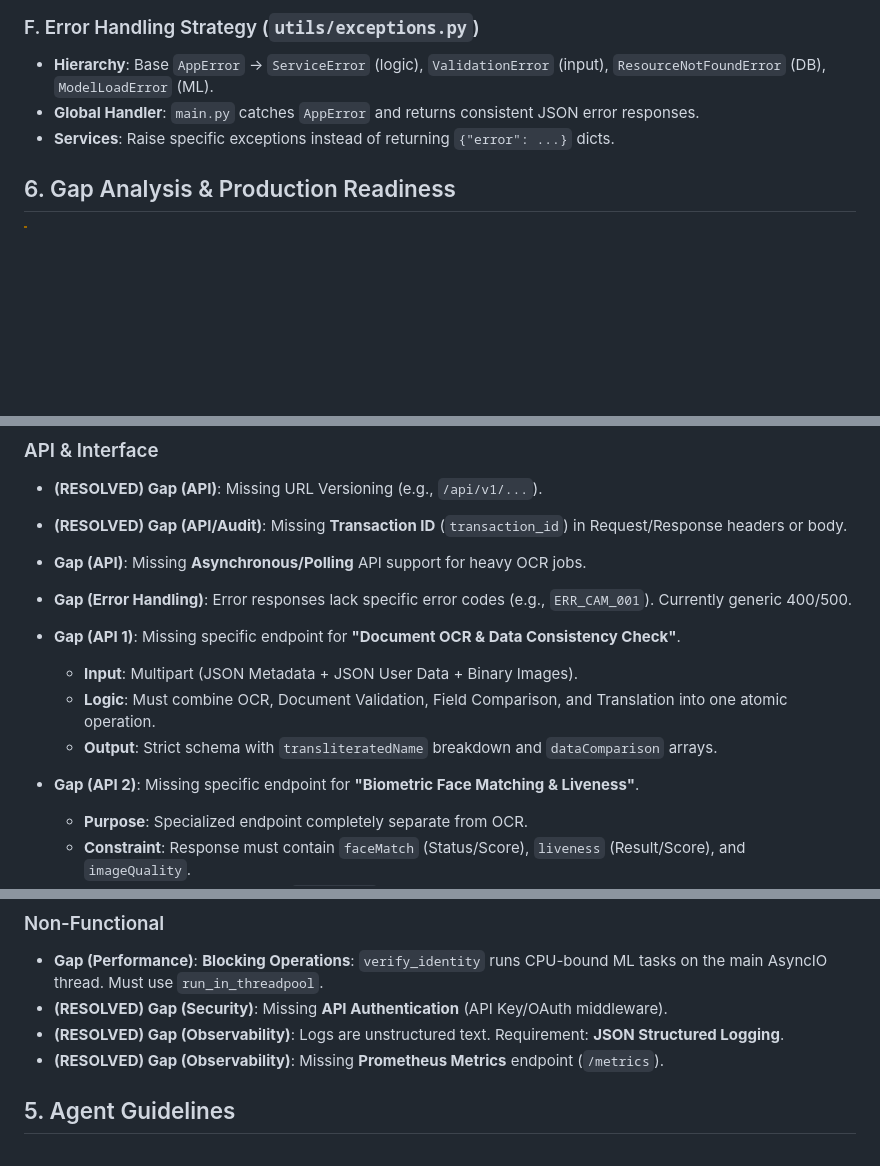
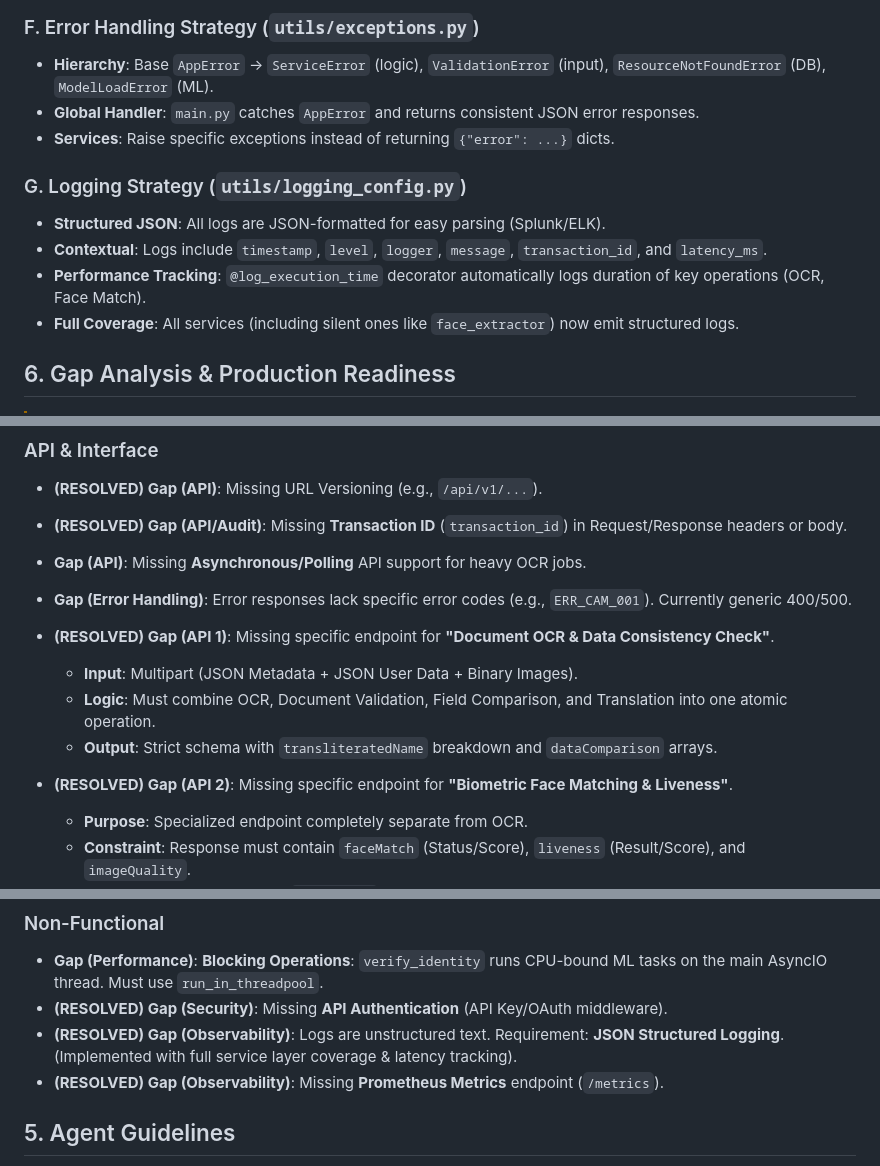
Before and after one commit to pragyasharva-dev/id-card-yemen, a Markdown page: CONTEXT.md, 3 parts joined by grey strips. Drawn GitHub-style; blank space fills up the shorter version.

Commit message:
docs: Update architecture with V1 contract and observability details
- Added "Logging Strategy" section
- Updated API diagrams and endpoint descriptions to reflect V1 implementation
- Marked Observability and API Contract gaps as RESOLVED

```diff
--- a/CONTEXT.md
+++ b/CONTEXT.md
@@ -116,6 +116,13 @@ Fields have severity levels determining verification outcome:
 - **Global Handler**: `main.py` catches `AppError` and returns consistent JSON error responses.
 - **Services**: Raise specific exceptions instead of returning `{"error": ...}` dicts.
 
+### G. Logging Strategy (`utils/logging_config.py`)
+- **Structured JSON**: All logs are JSON-formatted for easy parsing (Splunk/ELK).
+- **Contextual**: Logs include `timestamp`, `level`, `logger`, `message`, `transaction_id`, and `latency_ms`.
+- **Performance Tracking**: `@log_execution_time` decorator automatically logs duration of key operations (OCR, Face Match).
+- **Full Coverage**: All services (including silent ones like `face_extractor`) now emit structured logs.
+
+
 ## 6. Gap Analysis & Production Readiness
 > [!WARNING]
 > The following gaps must be closed to meet the requirements for the Enterprise Release.
@@ -138,11 +145,11 @@ Fields have severity levels determining verification outcome:
 *   **Gap (API)**: Missing **Asynchronous/Polling** API support for heavy OCR jobs.
 *   **Gap (Error Handling)**: Error responses lack specific error codes (e.g., `ERR_CAM_001`). Currently generic 400/500.
 
-*   **Gap (API 1)**: Missing specific endpoint for **"Document OCR & Data Consistency Check"**.
+*   **(RESOLVED) Gap (API 1)**: Missing specific endpoint for **"Document OCR & Data Consistency Check"**.
     *   **Input**: Multipart (JSON Metadata + JSON User Data + Binary Images).
     *   **Logic**: Must combine OCR, Document Validation, Field Comparison, and Translation into one atomic operation.
     *   **Output**: Strict schema with `transliteratedName` breakdown and `dataComparison` arrays.
-*   **Gap (API 2)**: Missing specific endpoint for **"Biometric Face Matching & Liveness"**.
+*   **(RESOLVED) Gap (API 2)**: Missing specific endpoint for **"Biometric Face Matching & Liveness"**.
     *   **Purpose**: Specialized endpoint completely separate from OCR.
     *   **Constraint**: Response must contain `faceMatch` (Status/Score), `liveness` (Result/Score), and `imageQuality`.
     *   **Gap**: Response must include `finalScore` (requiring cross-reference to API 1 transaction).
@@ -155,7 +162,7 @@ Fields have severity levels determining verification outcome:
 ### Non-Functional
 *   **Gap (Performance)**: **Blocking Operations**: `verify_identity` runs CPU-bound ML tasks on the main AsyncIO thread. Must use `run_in_threadpool`.
 *   **(RESOLVED) Gap (Security)**: Missing **API Authentication** (API Key/OAuth middleware).
-*   **(RESOLVED) Gap (Observability)**: Logs are unstructured text. Requirement: **JSON Structured Logging**.
+*   **(RESOLVED) Gap (Observability)**: Logs are unstructured text. Requirement: **JSON Structured Logging**. (Implemented with full service layer coverage & latency tracking).
 *   **(RESOLVED) Gap (Observability)**: Missing **Prometheus Metrics** endpoint (`/metrics`).
 
 ## 5. Agent Guidelines
```
